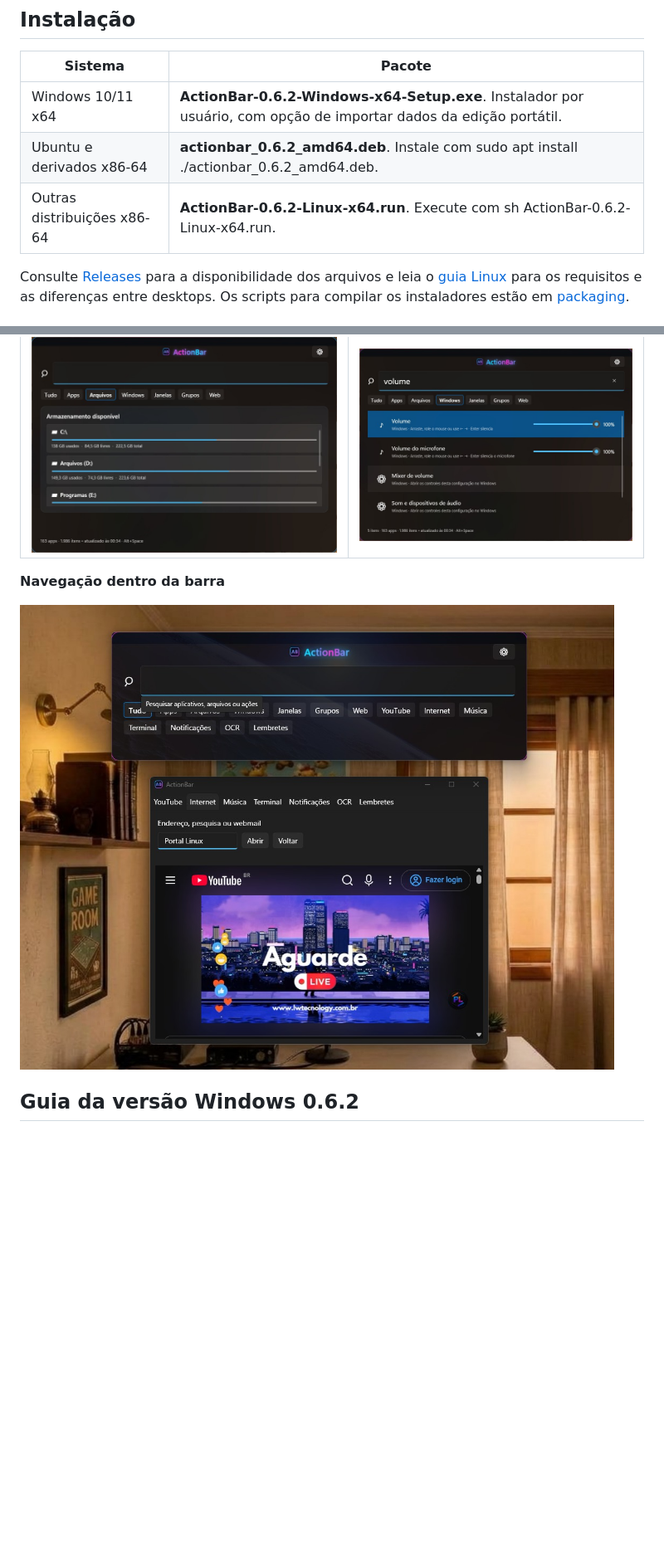
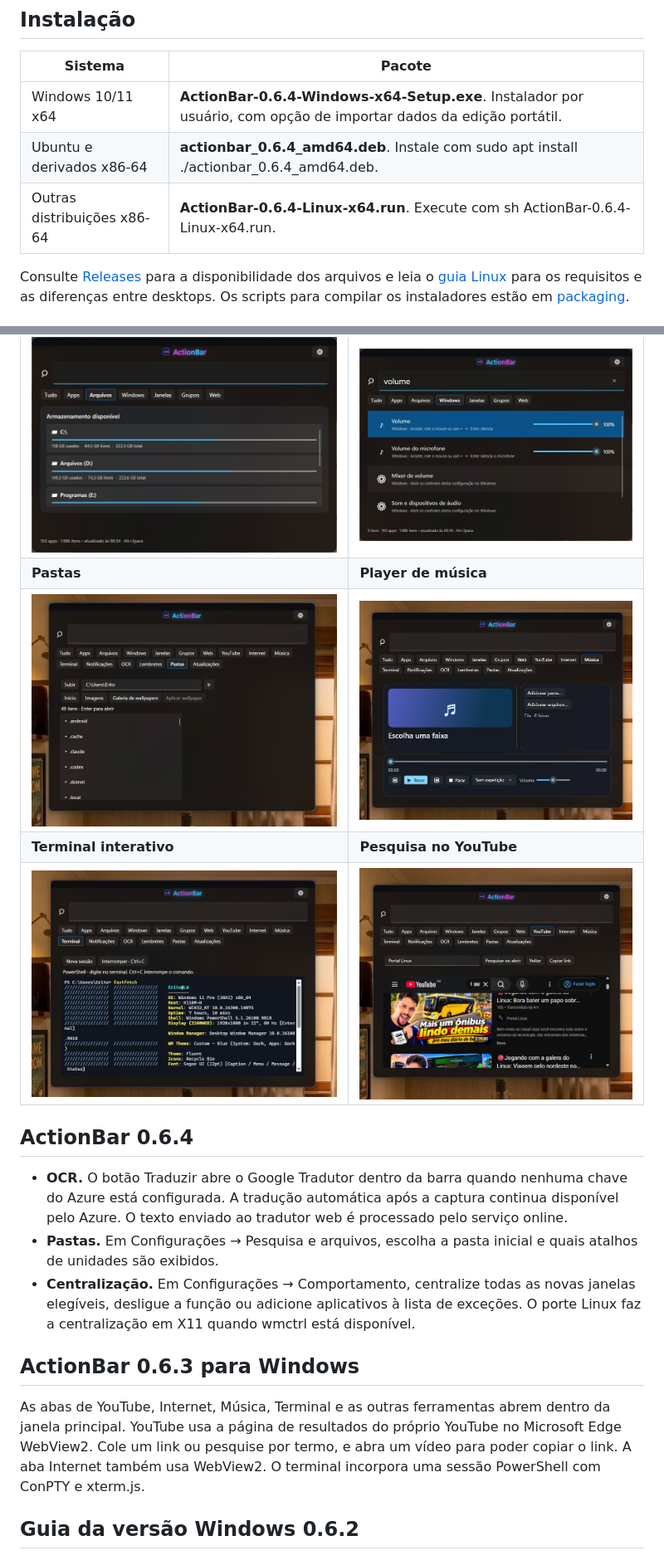
Before and after one commit to eritongrnascimento-svg/ActionBar, a Markdown page: README.md, 2 parts joined by grey strips. Shown at 83% size. Drawn GitHub-style; pictures changed too: docs/internet-windows.jpg (deleted), docs/musica-windows.jpg (added), docs/pastas-windows.jpg (added); blank space fills up the shorter version.

Commit message:
Atualiza OCR, navegação, centralização e galeria do ActionBar

```diff
--- a/README.md
+++ b/README.md
@@ -8,9 +8,9 @@ Barra de pesquisa e ações rápidas para Windows e Linux. Encontre aplicativos
 
 | Sistema | Pacote |
 | --- | --- |
-| Windows 10/11 x64 | **ActionBar-0.6.2-Windows-x64-Setup.exe**. Instalador por usuário, com opção de importar dados da edição portátil. |
-| Ubuntu e derivados x86-64 | **actionbar_0.6.2_amd64.deb**. Instale com sudo apt install ./actionbar_0.6.2_amd64.deb. |
-| Outras distribuições x86-64 | **ActionBar-0.6.2-Linux-x64.run**. Execute com sh ActionBar-0.6.2-Linux-x64.run. |
+| Windows 10/11 x64 | **ActionBar-0.6.4-Windows-x64-Setup.exe**. Instalador por usuário, com opção de importar dados da edição portátil. |
+| Ubuntu e derivados x86-64 | **actionbar_0.6.4_amd64.deb**. Instale com sudo apt install ./actionbar_0.6.4_amd64.deb. |
+| Outras distribuições x86-64 | **ActionBar-0.6.4-Linux-x64.run**. Execute com sh ActionBar-0.6.4-Linux-x64.run. |
 
 Consulte [Releases](https://github.com/eritongrnascimento-svg/ActionBar/releases) para a disponibilidade dos arquivos e leia o [guia Linux](linux/README.md) para os requisitos e as diferenças entre desktops. Os scripts para compilar os instaladores estão em [packaging](packaging).
 
@@ -21,10 +21,20 @@ Consulte [Releases](https://github.com/eritongrnascimento-svg/ActionBar/releases
 | ![Barra de pesquisa do ActionBar](docs/busca-windows.jpg) | ![Lista de itens recentes](docs/recentes-windows.jpg) |
 | **Armazenamento** | **Controles de volume** |
 | ![Espaço disponível por unidade](docs/armazenamento-windows.jpg) | ![Controles de volume e microfone](docs/volume-windows.jpg) |
+| **Pastas** | **Player de música** |
+| ![Navegação pelas pastas](docs/pastas-windows.jpg) | ![Fila e controles de música](docs/musica-windows.jpg) |
+| **Terminal interativo** | **Pesquisa no YouTube** |
+| ![PowerShell na própria barra](docs/terminal-windows.jpg) | ![Resultados do YouTube na barra](docs/youtube-windows.jpg) |
 
-**Navegação dentro da barra**
+## ActionBar 0.6.4
 
-![Aba Internet aberta junto à barra do ActionBar](docs/internet-windows.jpg)
+- **OCR.** O botão Traduzir abre o Google Tradutor dentro da barra quando nenhuma chave do Azure está configurada. A tradução automática após a captura continua disponível pelo Azure. O texto enviado ao tradutor web é processado pelo serviço online.
+- **Pastas.** Em Configurações → Pesquisa e arquivos, escolha a pasta inicial e quais atalhos de unidades são exibidos.
+- **Centralização.** Em Configurações → Comportamento, centralize todas as novas janelas elegíveis, desligue a função ou adicione aplicativos à lista de exceções. O porte Linux faz a centralização em X11 quando wmctrl está disponível.
+
+## ActionBar 0.6.3 para Windows
+
+As abas de YouTube, Internet, Música, Terminal e as outras ferramentas abrem dentro da janela principal. YouTube usa a página de resultados do próprio YouTube no Microsoft Edge WebView2. Cole um link ou pesquise por termo, e abra um vídeo para poder copiar o link. A aba Internet também usa WebView2. O terminal incorpora uma sessão PowerShell com ConPTY e xterm.js.
 
 ## Guia da versão Windows 0.6.2
 
```
Also changed, not shown: linux/README.md (+4 -4 lines), 12 other files.
